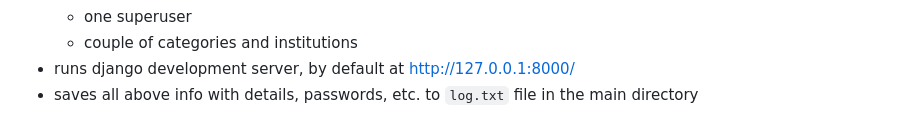
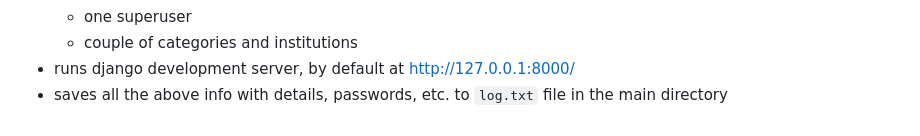
Before and after one commit to Marcin-Fraszczak/Charity, a Markdown page: README.MD, the part around the change. Drawn GitHub-style.

```diff
--- a/README.MD
+++ b/README.MD
@@ -143,4 +143,4 @@ That will run the script, which does the following:
     - one superuser
     - couple of categories and institutions
 - runs django development server, by default at http://127.0.0.1:8000/
-- saves all above info with details, passwords, etc. to `log.txt` file in the main directory
+- saves all the above info with details, passwords, etc. to `log.txt` file in the main directory
```
